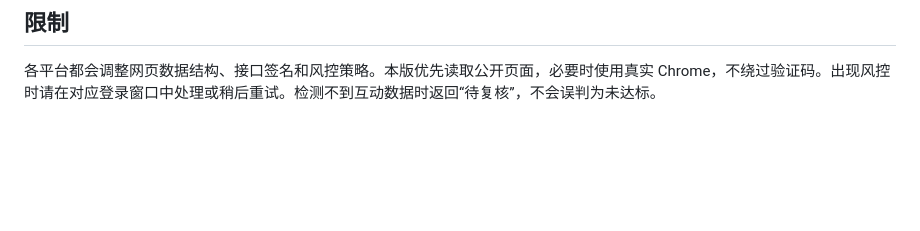
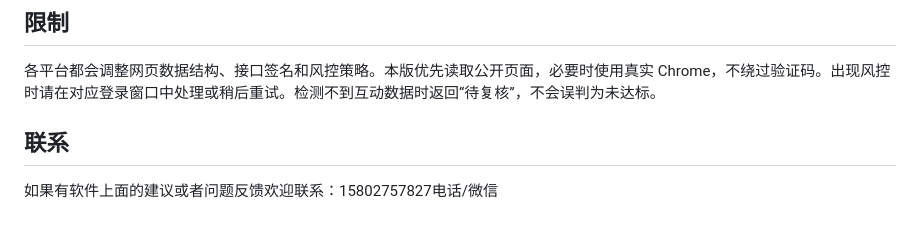
Before and after one commit to Chase-Chen0925/Dji-campus-ambassador-workbench, a Markdown page: README.md, the part around the change. Drawn GitHub-style; blank space fills up the shorter version.

```diff
--- a/README.md
+++ b/README.md
@@ -47,3 +47,7 @@ python3 -m venv .venv
 ## 限制
 
 各平台都会调整网页数据结构、接口签名和风控策略。本版优先读取公开页面，必要时使用真实 Chrome，不绕过验证码。出现风控时请在对应登录窗口中处理或稍后重试。检测不到互动数据时返回“待复核”，不会误判为未达标。
+
+## 联系
+
+如果有软件上面的建议或者问题反馈欢迎联系：15802757827电话/微信
```
